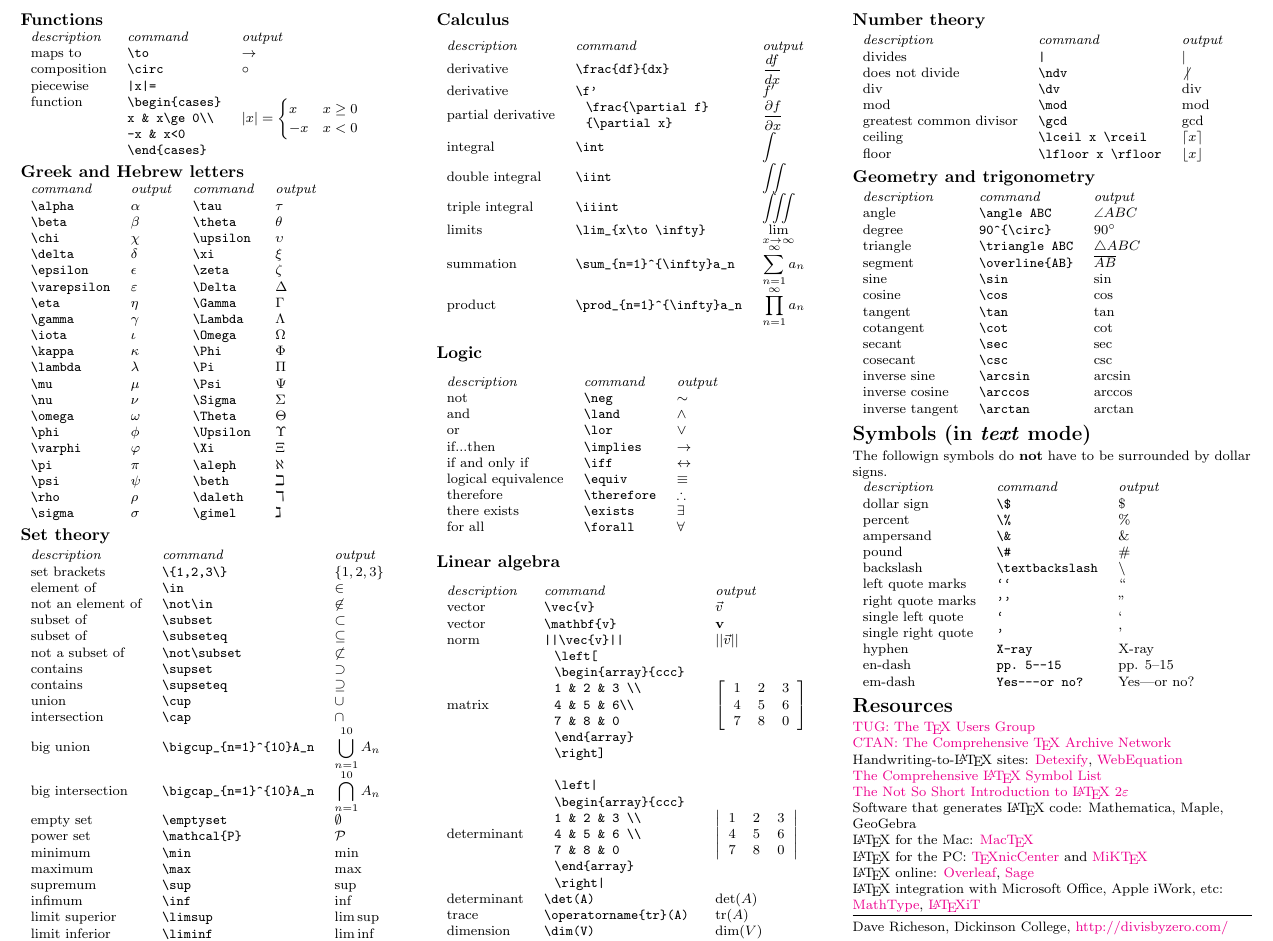
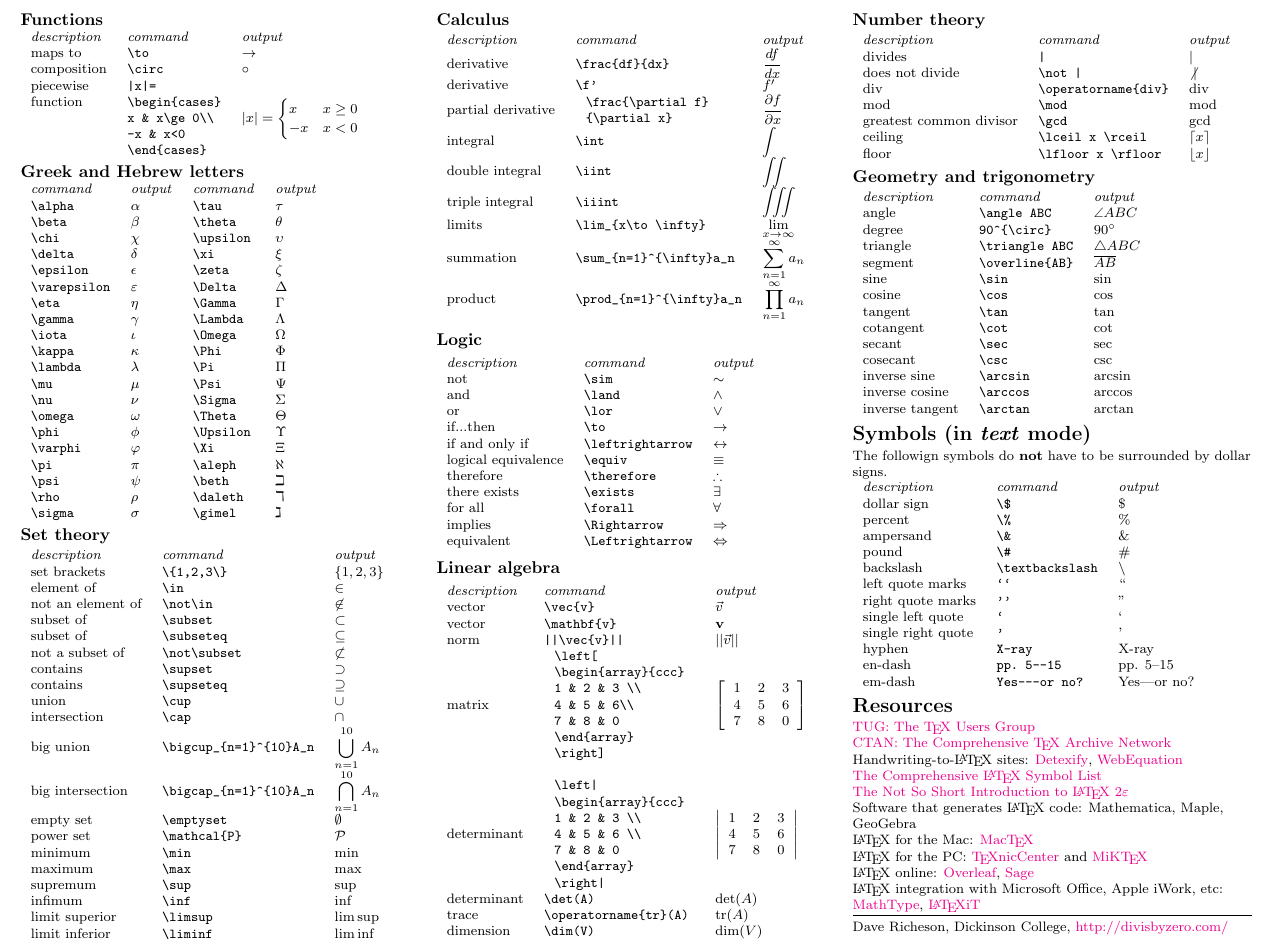
Before and after one commit to divisbyzero/latex-cheatsheet, a LaTeX document (latexcheatsheet.tex): part of page 2 of 2, cut so that both start at the same text. Compiled offline with pdfLaTeX.

Commit message:
Update latexcheatsheet.tex

```diff
--- a/latexcheatsheet.tex
+++ b/latexcheatsheet.tex
@@ -300,17 +300,17 @@ $\displaystyle \prod_{n=1}^{\infty}a_n$
 \subsection{Logic}
 \begin{tabular}{lll}
 \emph{description} & \emph{command} & \emph{output}\\
-not & \verb!\neg! & $\sim$\\
+not & \verb!\sim! & $\sim$\\
 and & \verb!\land! & $\land$\\
 or & \verb!\lor! & $\lor$\\
-if...then & \verb!\implies! & $\to$\\
-if and only if & \verb!\iff! & $\leftrightarrow$\\
+if...then & \verb!\to! & $\to$\\
+if and only if & \verb!\leftrightarrow! & $\leftrightarrow$\\
 logical equivalence & \verb!\equiv! & $\equiv$\\
 therefore & \verb!\therefore! & $\therefore$\\
 there exists  & \verb!\exists! & $\exists$\\
 for all & \verb!\forall! & $\forall$\\
-%implies & \verb!\Rightarrow! & $\Rightarrow$\\
-%equivalent & \verb!\Leftrightarrow! & $\Leftrightarrow$
+implies & \verb!\Rightarrow! & $\Rightarrow$\\
+equivalent & \verb!\Leftrightarrow! & $\Leftrightarrow$
 \end{tabular}
 
 \subsection{Linear algebra}
@@ -349,8 +349,8 @@ dimension & \verb!\dim(V)! & $\dim(V)$\\
 \begin{tabular}{lll}
 \emph{description} & \emph{command} & \emph{output}\\
 divides & \verb!|! & $|$\\
-does not divide & \verb!\ndv! & $\not |$\\
-div & \verb!\dv! & $\operatorname{div}$\\
+does not divide & \verb!\not |! & $\not |$\\
+div & \verb!\operatorname{div}! & $\operatorname{div}$\\
 mod & \verb!\mod! & $\operatorname{mod}$\\
 greatest common divisor & \verb!\gcd! & $\gcd$\\
 ceiling & \verb!\lceil x \rceil! & $\lceil x\rceil$\\
```
Also changed, not shown: latexcheatsheet.tex (2 more changed lines).
